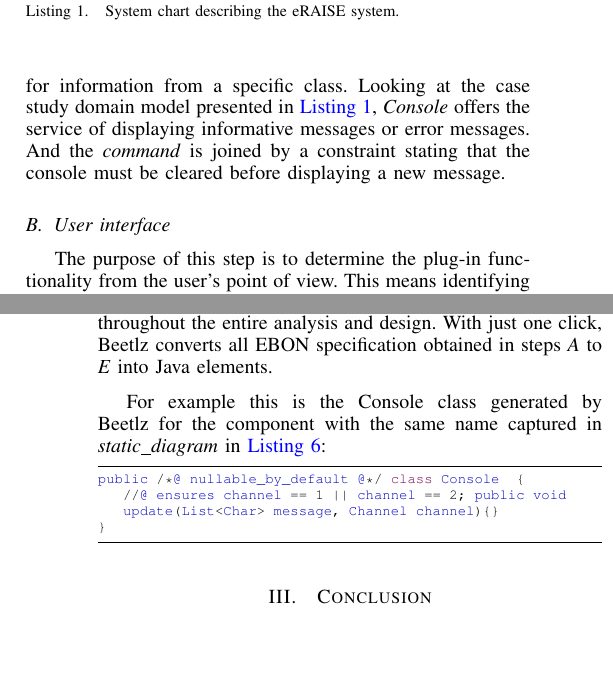
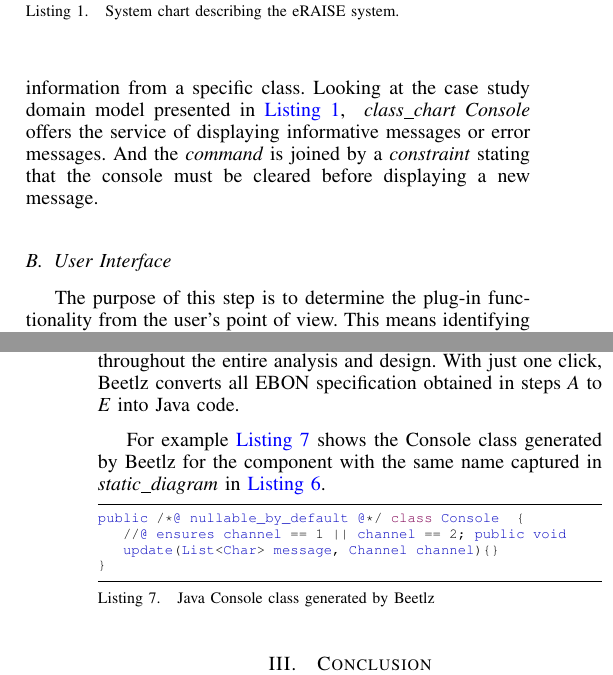
Before and after one commit to FreeAndFair/eRAISE, a LaTeX paper (paper/conf_paper.tex): two parts of the columns of pages 2 and 5 of 6, joined at a grey line, cut so that both start at the same text, the shorter picture padded with empty space. The pictures show the PDF file paper/conf_paper.pdf that the author committed with the source.

Commit message:
Minor corrections

```diff
--- a/paper/conf_paper.tex
+++ b/paper/conf_paper.tex
@@ -311,14 +311,16 @@ translated using \emph{query} and \emph{command}. A
 \emph{command} is a service that a \emph{class} can provide,
 while the \emph{query} is a request for information from a
 specific class. Looking at the case study domain model presented
-in \autoref{example:system_chart}, \emph{Console} offers the
-service of displaying informative messages or error messages.
-And the \emph{command} is joined by a constraint stating that
+in \autoref{example:system_chart}, \emph{ class\_chart Console} offers
+the service of displaying informative messages or error messages.
+And the \emph{command} is joined by a \emph{constraint} stating that
 the console must be cleared before displaying a new message.
+
+
 
 % User Interface
 %
-\subsection{User interface}
+\subsection{User Interface}
 \label{sec:user-interface}
 
 The purpose of this step is to determine the plug-in functionality
@@ -580,18 +586,20 @@ specification~\cite{Darulova09}.  The input of this tool is the EBON
 \emph{system\_chart} and \emph{static\_diagram} that were obtained
 throughout the entire analysis and design. With just one click, Beetlz
 converts all EBON specification obtained in steps \emph{A} to \emph{E}
-into Java elements.
+into Java code.
 
 % \note{-Joe, can you please add a bib item for the Beetlz tool? I used
 % it the previous paragraph cite\{Beetlz\}. \\-And do we need a
 % reference for Java?\\-And the code presented further down is not
 % styled -mvf}
 
-For example this is the Console class generated by Beetlz for the
-component with the same name captured in \emph{static\_diagram} in
-\autoref{example:interfaces}:
+For example \autoref{example:generate-code} shows the Console class
+generated by Beetlz for the component with the same name captured in
+\emph{static\_diagram} in
+\autoref{example:interfaces}.
 
-\begin{lstlisting}
+\begin{lstlisting}[label={example:generate-code},
+caption={Java Console class generated by Beetlz}]
 public /*@ nullable_by_default @*/ class Console  {
    //@ ensures channel == 1 || channel == 2; public void
    update(List<Char> message, Channel channel){}
```
Also changed, not shown: paper/conf_paper.pdf, paper/conf_paper.tex (38 more changed lines).
